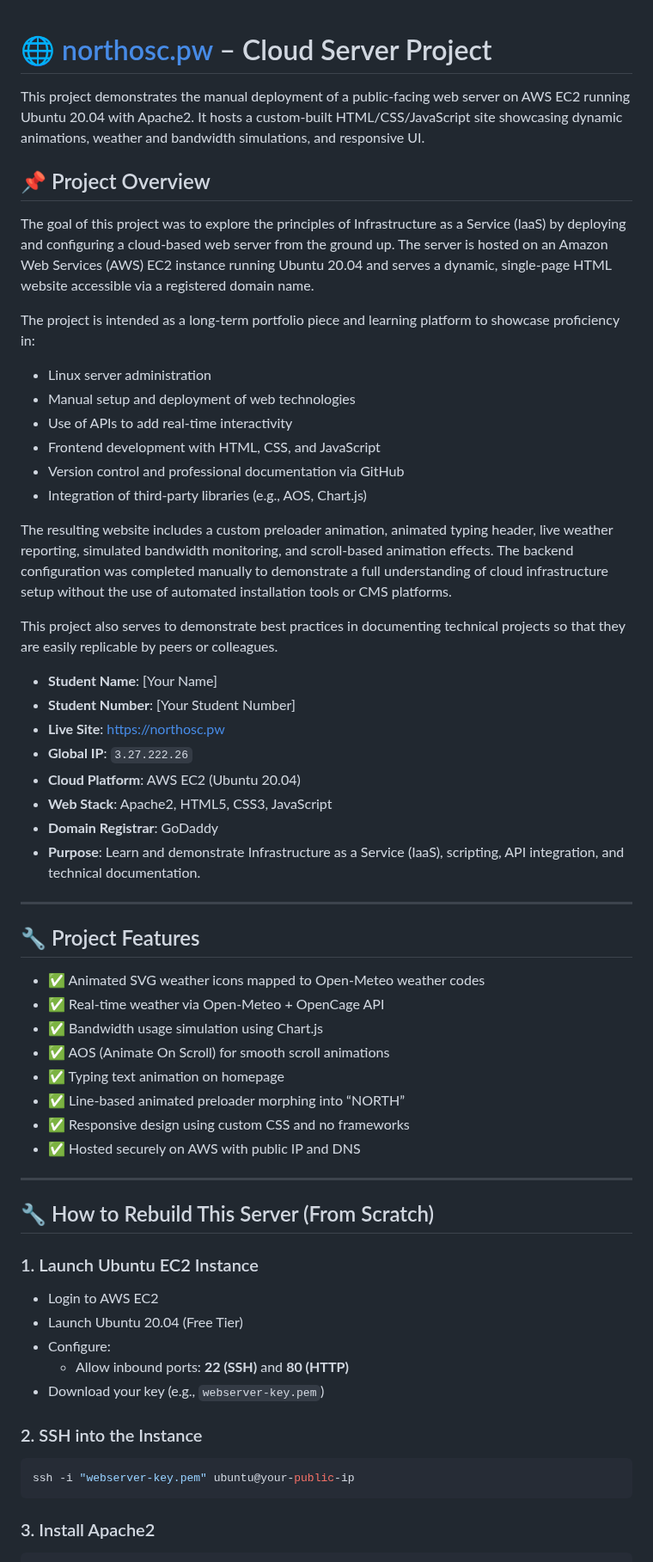
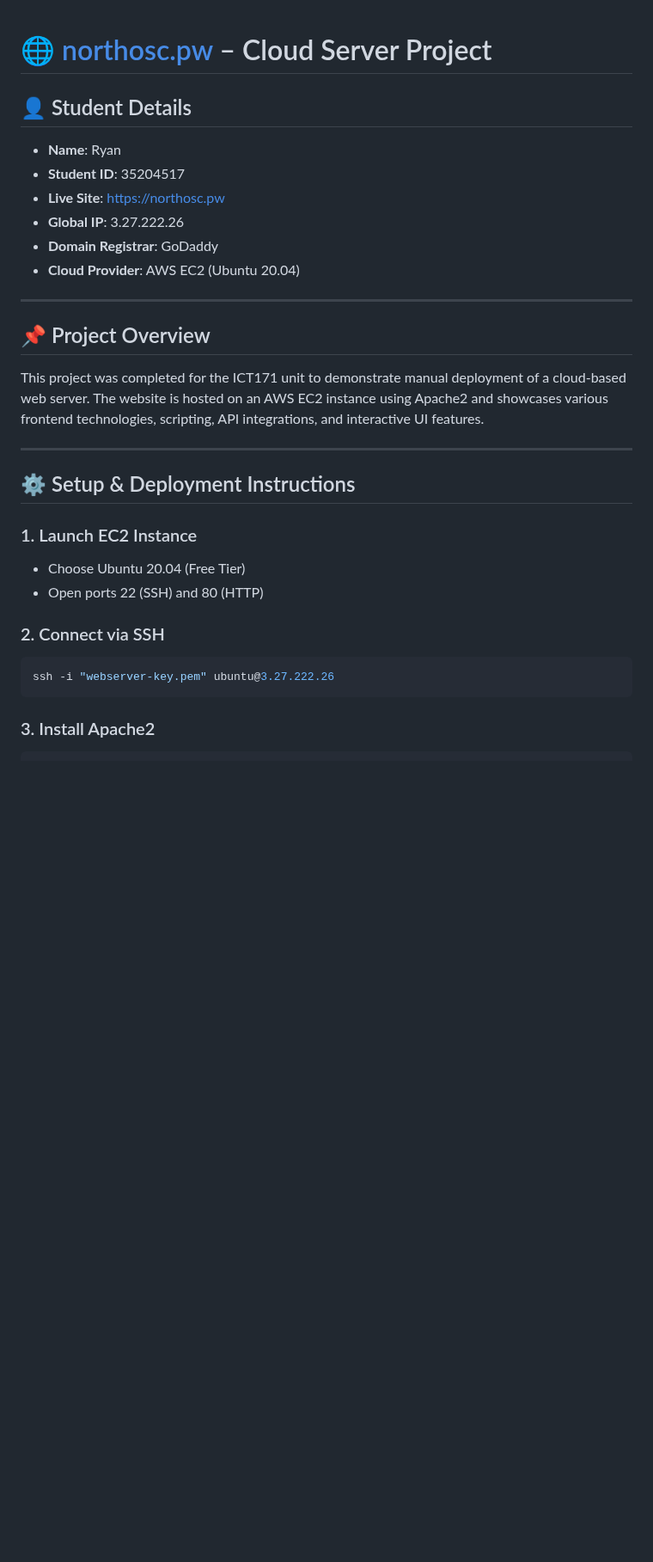
Before and after one commit to NorthAsIf/ict171-cloud-server-project, a Markdown page: README.md, the part around one of its changes. Shown at 86% size. GitHub-like rendering; blank space fills up the shorter version.

````diff
--- a/README.md
+++ b/README.md
@@ -1,62 +1,33 @@
 # 🌐 [northosc.pw](https://northosc.pw) – Cloud Server Project
 
+## 👤 Student Details
 
-This project demonstrates the manual deployment of a public-facing web server on AWS EC2 running Ubuntu 20.04 with Apache2. It hosts a custom-built HTML/CSS/JavaScript site showcasing dynamic animations, weather and bandwidth simulations, and responsive UI.
+- **Name**: Ryan
+- **Student ID**: 35204517
+- **Live Site**: https://northosc.pw
+- **Global IP**: 3.27.222.26
+- **Domain Registrar**: GoDaddy
+- **Cloud Provider**: AWS EC2 (Ubuntu 20.04)
+
+---
 
 ## 📌 Project Overview
 
-The goal of this project was to explore the principles of Infrastructure as a Service (IaaS) by deploying and configuring a cloud-based web server from the ground up. The server is hosted on an Amazon Web Services (AWS) EC2 instance running Ubuntu 20.04 and serves a dynamic, single-page HTML website accessible via a registered domain name.
-
-The project is intended as a long-term portfolio piece and learning platform to showcase proficiency in:
-- Linux server administration
-- Manual setup and deployment of web technologies
-- Use of APIs to add real-time interactivity
-- Frontend development with HTML, CSS, and JavaScript
-- Version control and professional documentation via GitHub
-- Integration of third-party libraries (e.g., AOS, Chart.js)
-
-The resulting website includes a custom preloader animation, animated typing header, live weather reporting, simulated bandwidth monitoring, and scroll-based animation effects. The backend configuration was completed manually to demonstrate a full understanding of cloud infrastructure setup without the use of automated installation tools or CMS platforms.
-
-This project also serves to demonstrate best practices in documenting technical projects so that they are easily replicable by peers or colleagues.
-
-- **Student Name**: [Your Name]
-- **Student Number**: [Your Student Number]
-- **Live Site**: [https://northosc.pw](https://northosc.pw)
-- **Global IP**: `3.27.222.26`
-- **Cloud Platform**: AWS EC2 (Ubuntu 20.04)
-- **Web Stack**: Apache2, HTML5, CSS3, JavaScript
-- **Domain Registrar**: GoDaddy
-- **Purpose**: Learn and demonstrate Infrastructure as a Service (IaaS), scripting, API integration, and technical documentation.
+This project was completed for the ICT171 unit to demonstrate manual deployment of a cloud-based web server. The website is hosted on an AWS EC2 instance using Apache2 and showcases various frontend technologies, scripting, API integrations, and interactive UI features.
 
 ---
 
-## 🔧 Project Features
+## ⚙️ Setup & Deployment Instructions
 
-- ✅ Animated SVG weather icons mapped to Open-Meteo weather codes
-- ✅ Real-time weather via Open-Meteo + OpenCage API
-- ✅ Bandwidth usage simulation using Chart.js
-- ✅ AOS (Animate On Scroll) for smooth scroll animations
-- ✅ Typing text animation on homepage
-- ✅ Line-based animated preloader morphing into “NORTH”
-- ✅ Responsive design using custom CSS and no frameworks
-- ✅ Hosted securely on AWS with public IP and DNS
+### 1. Launch EC2 Instance
 
----
+- Choose Ubuntu 20.04 (Free Tier)
+- Open ports 22 (SSH) and 80 (HTTP)
 
-## 🔧 How to Rebuild This Server (From Scratch)
-
-### 1. Launch Ubuntu EC2 Instance
-
-- Login to AWS EC2
-- Launch Ubuntu 20.04 (Free Tier)
-- Configure:
-  - Allow inbound ports: **22 (SSH)** and **80 (HTTP)**
-- Download your key (e.g., `webserver-key.pem`)
-
-### 2. SSH into the Instance
+### 2. Connect via SSH
 
 ```bash
-ssh -i "webserver-key.pem" ubuntu@your-public-ip
+ssh -i "webserver-key.pem" ubuntu@3.27.222.26
 ```
 
 ### 3. Install Apache2
````
Also changed, not shown: other parts of README.md (+55 -44 lines).
